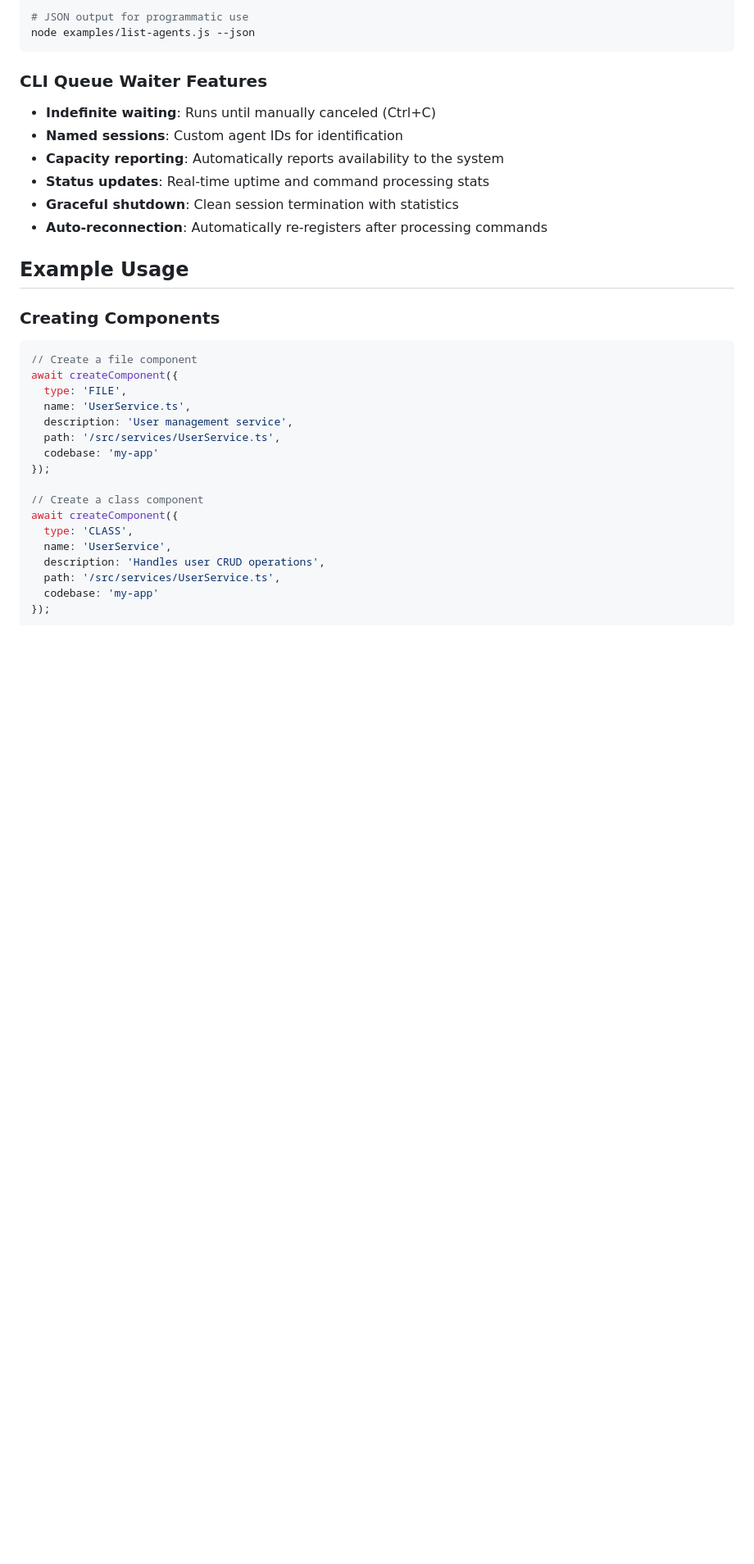
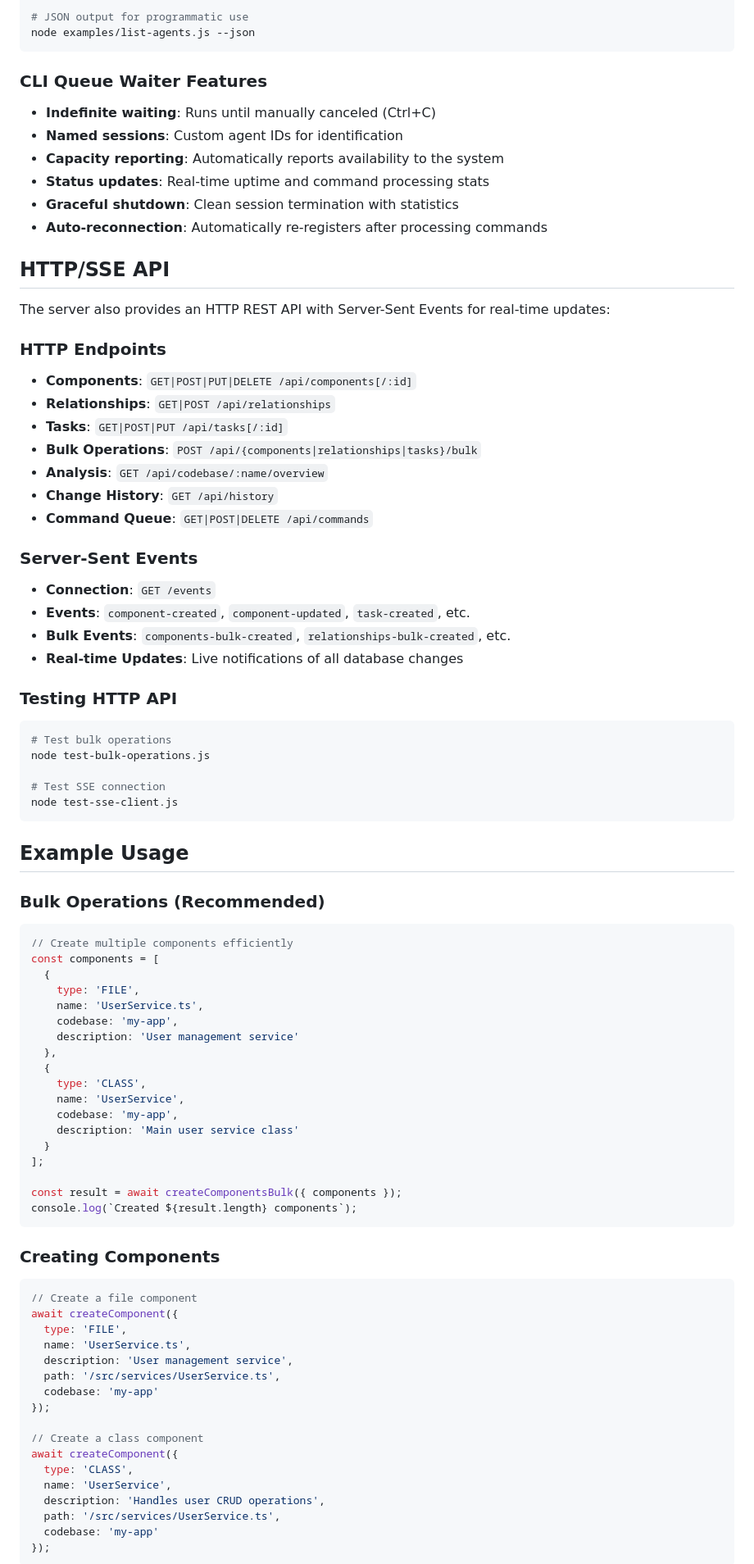
Before and after one commit to domjancik/codebase-graph-mcp, a Markdown page: README.md, the part around the change printed below. Shown: that part at 82% size. Rendered like a GitHub page; blank space fills up the shorter version.

````diff
--- a/README.md
+++ b/README.md
@@ -172,7 +259,57 @@ node examples/list-agents.js --json
 - **Graceful shutdown**: Clean session termination with statistics
 - **Auto-reconnection**: Automatically re-registers after processing commands
 
+## HTTP/SSE API
+
+The server also provides an HTTP REST API with Server-Sent Events for real-time updates:
+
+### HTTP Endpoints
+- **Components**: `GET|POST|PUT|DELETE /api/components[/:id]`
+- **Relationships**: `GET|POST /api/relationships`
+- **Tasks**: `GET|POST|PUT /api/tasks[/:id]`
+- **Bulk Operations**: `POST /api/{components|relationships|tasks}/bulk`
+- **Analysis**: `GET /api/codebase/:name/overview`
+- **Change History**: `GET /api/history`
+- **Command Queue**: `GET|POST|DELETE /api/commands`
+
+### Server-Sent Events
+- **Connection**: `GET /events`
+- **Events**: `component-created`, `component-updated`, `task-created`, etc.
+- **Bulk Events**: `components-bulk-created`, `relationships-bulk-created`, etc.
+- **Real-time Updates**: Live notifications of all database changes
+
+### Testing HTTP API
+```bash
+# Test bulk operations
+node test-bulk-operations.js
+
+# Test SSE connection
+node test-sse-client.js
+```
+
 ## Example Usage
+
+### Bulk Operations (Recommended)
+```javascript
+// Create multiple components efficiently
+const components = [
+  {
+    type: 'FILE',
+    name: 'UserService.ts',
+    codebase: 'my-app',
+    description: 'User management service'
+  },
+  {
+    type: 'CLASS',
+    name: 'UserService',
+    codebase: 'my-app',
+    description: 'Main user service class'
+  }
+];
+
+const result = await createComponentsBulk({ components });
+console.log(`Created ${result.length} components`);
+```
 
 ### Creating Components
 ```javascript
````
Also changed, not shown: other parts of README.md (+89 -2 lines).
